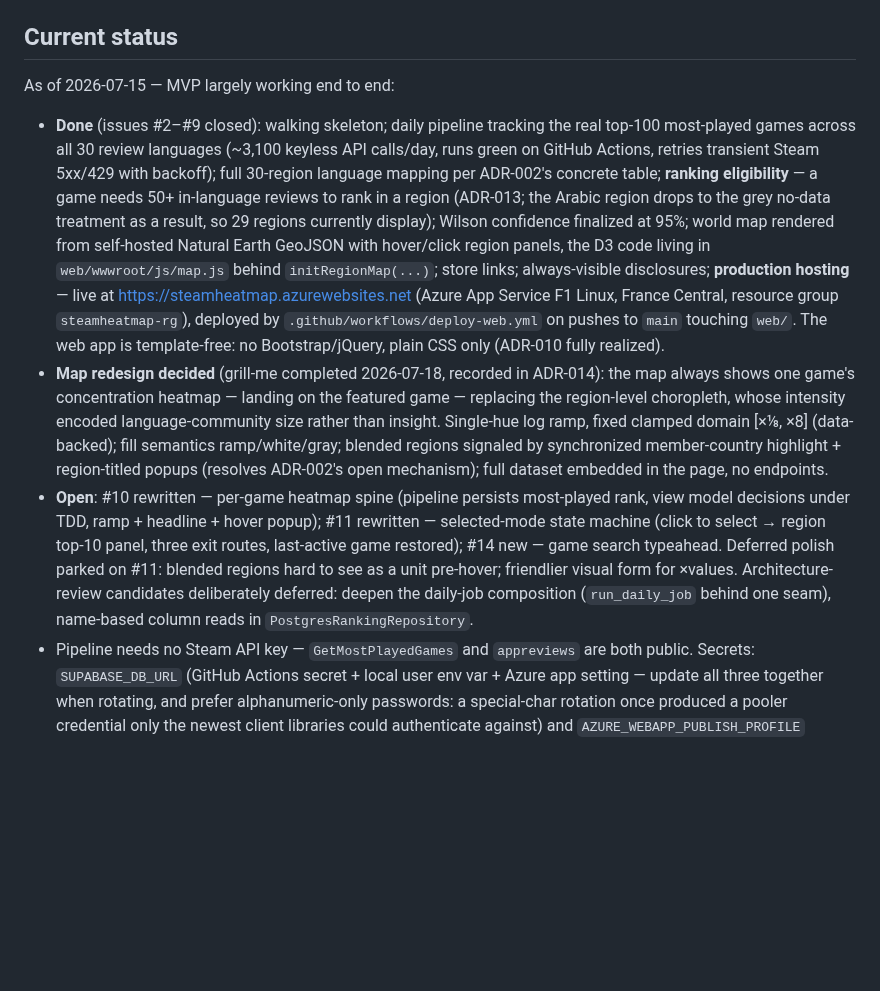
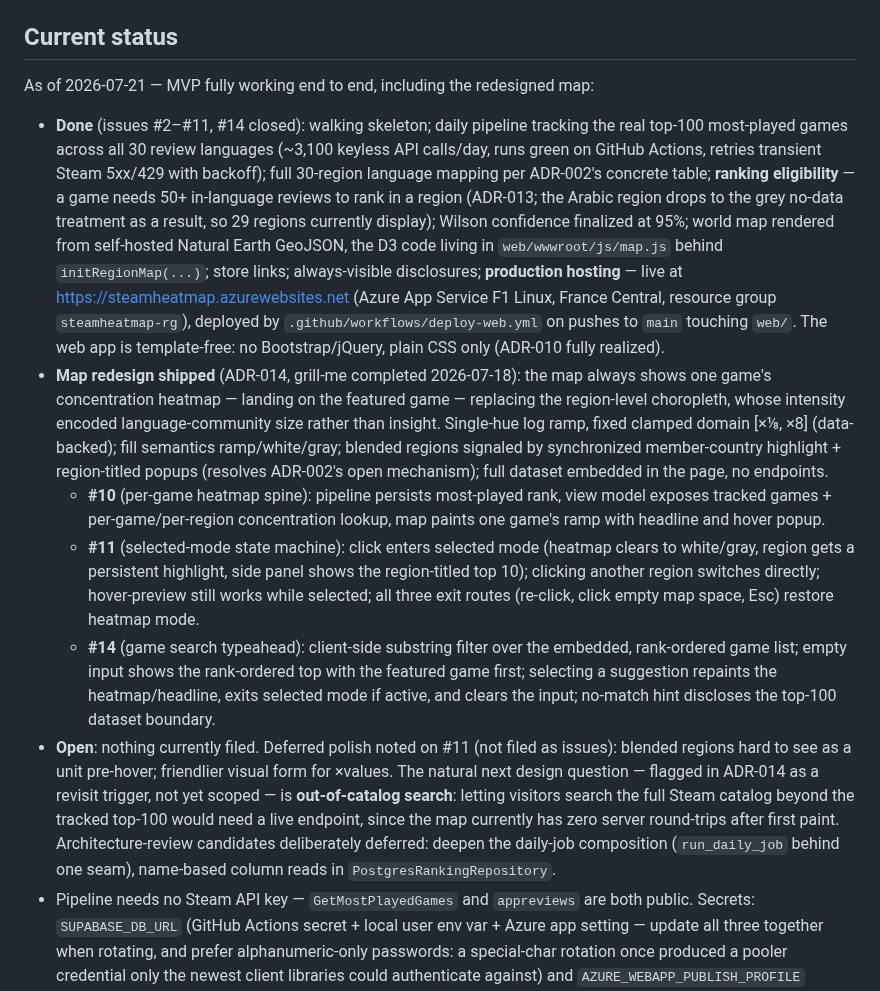
Before and after one commit to sokid93/SteamHeatmap, a Markdown page: CONTEXT.md, the part around the change. Rendered like a GitHub page; blank space fills up the shorter version.

Commit message:
docs: session-end status refresh — #11 and #14 closed, map redesign fully shipped
Co-Authored-By: Claude Fable 5 <noreply@anthropic.com>

```diff
--- a/CONTEXT.md
+++ b/CONTEXT.md
@@ -27,9 +27,12 @@ Read this file in full at the start of any session touching this project. Read i
 
 ## Current status
 
-As of 2026-07-15 — MVP largely working end to end:
+As of 2026-07-21 — MVP fully working end to end, including the redesigned map:
 
-- **Done** (issues #2–#9 closed): walking skeleton; daily pipeline tracking the real top-100 most-played games across all 30 review languages (~3,100 keyless API calls/day, runs green on GitHub Actions, retries transient Steam 5xx/429 with backoff); full 30-region language mapping per ADR-002's concrete table; **ranking eligibility** — a game needs 50+ in-language reviews to rank in a region (ADR-013; the Arabic region drops to the grey no-data treatment as a result, so 29 regions currently display); Wilson confidence finalized at 95%; world map rendered from self-hosted Natural Earth GeoJSON with hover/click region panels, the D3 code living in `web/wwwroot/js/map.js` behind `initRegionMap(...)`; store links; always-visible disclosures; **production hosting** — live at https://steamheatmap.azurewebsites.net (Azure App Service F1 Linux, France Central, resource group `steamheatmap-rg`), deployed by `.github/workflows/deploy-web.yml` on pushes to `main` touching `web/`. The web app is template-free: no Bootstrap/jQuery, plain CSS only (ADR-010 fully realized).
-- **Map redesign decided** (grill-me completed 2026-07-18, recorded in ADR-014): the map always shows one game's concentration heatmap — landing on the featured game — replacing the region-level choropleth, whose intensity encoded language-community size rather than insight. Single-hue log ramp, fixed clamped domain [×⅛, ×8] (data-backed); fill semantics ramp/white/gray; blended regions signaled by synchronized member-country highlight + region-titled popups (resolves ADR-002's open mechanism); full dataset embedded in the page, no endpoints.
-- **Open**: #10 rewritten — per-game heatmap spine (pipeline persists most-played rank, view model decisions under TDD, ramp + headline + hover popup); #11 rewritten — selected-mode state machine (click to select → region top-10 panel, three exit routes, last-active game restored); #14 new — game search typeahead. Deferred polish parked on #11: blended regions hard to see as a unit pre-hover; friendlier visual form for ×values. Architecture-review candidates deliberately deferred: deepen the daily-job composition (`run_daily_job` behind one seam), name-based column reads in `PostgresRankingRepository`.
+- **Done** (issues #2–#11, #14 closed): walking skeleton; daily pipeline tracking the real top-100 most-played games across all 30 review languages (~3,100 keyless API calls/day, runs green on GitHub Actions, retries transient Steam 5xx/429 with backoff); full 30-region language mapping per ADR-002's concrete table; **ranking eligibility** — a game needs 50+ in-language reviews to rank in a region (ADR-013; the Arabic region drops to the grey no-data treatment as a result, so 29 regions currently display); Wilson confidence finalized at 95%; world map rendered from self-hosted Natural Earth GeoJSON, the D3 code living in `web/wwwroot/js/map.js` behind `initRegionMap(...)`; store links; always-visible disclosures; **production hosting** — live at https://steamheatmap.azurewebsites.net (Azure App Service F1 Linux, France Central, resource group `steamheatmap-rg`), deployed by `.github/workflows/deploy-web.yml` on pushes to `main` touching `web/`. The web app is template-free: no Bootstrap/jQuery, plain CSS only (ADR-010 fully realized).
+- **Map redesign shipped** (ADR-014, grill-me completed 2026-07-18): the map always shows one game's concentration heatmap — landing on the featured game — replacing the region-level choropleth, whose intensity encoded language-community size rather than insight. Single-hue log ramp, fixed clamped domain [×⅛, ×8] (data-backed); fill semantics ramp/white/gray; blended regions signaled by synchronized member-country highlight + region-titled popups (resolves ADR-002's open mechanism); full dataset embedded in the page, no endpoints.
+  - **#10** (per-game heatmap spine): pipeline persists most-played rank, view model exposes tracked games + per-game/per-region concentration lookup, map paints one game's ramp with headline and hover popup.
+  - **#11** (selected-mode state machine): click enters selected mode (heatmap clears to white/gray, region gets a persistent highlight, side panel shows the region-titled top 10); clicking another region switches directly; hover-preview still works while selected; all three exit routes (re-click, click empty map space, Esc) restore heatmap mode.
+  - **#14** (game search typeahead): client-side substring filter over the embedded, rank-ordered game list; empty input shows the rank-ordered top with the featured game first; selecting a suggestion repaints the heatmap/headline, exits selected mode if active, and clears the input; no-match hint discloses the top-100 dataset boundary.
+- **Open**: nothing currently filed. Deferred polish noted on #11 (not filed as issues): blended regions hard to see as a unit pre-hover; friendlier visual form for ×values. The natural next design question — flagged in ADR-014 as a revisit trigger, not yet scoped — is **out-of-catalog search**: letting visitors search the full Steam catalog beyond the tracked top-100 would need a live endpoint, since the map currently has zero server round-trips after first paint. Architecture-review candidates deliberately deferred: deepen the daily-job composition (`run_daily_job` behind one seam), name-based column reads in `PostgresRankingRepository`.
 - Pipeline needs no Steam API key — `GetMostPlayedGames` and `appreviews` are both public. Secrets: `SUPABASE_DB_URL` (GitHub Actions secret + local user env var + Azure app setting — update all three together when rotating, and prefer alphanumeric-only passwords: a special-char rotation once produced a pooler credential only the newest client libraries could authenticate against) and `AZURE_WEBAPP_PUBLISH_PROFILE` (GitHub Actions secret for the deploy workflow).
```
